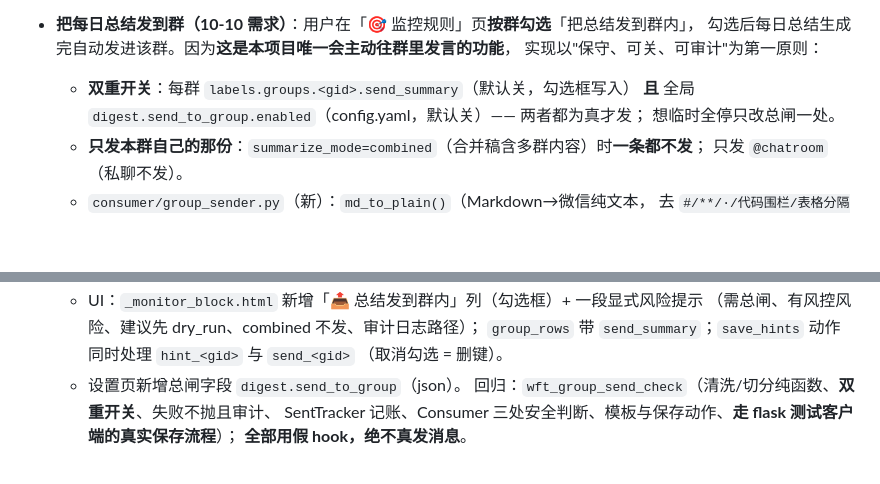
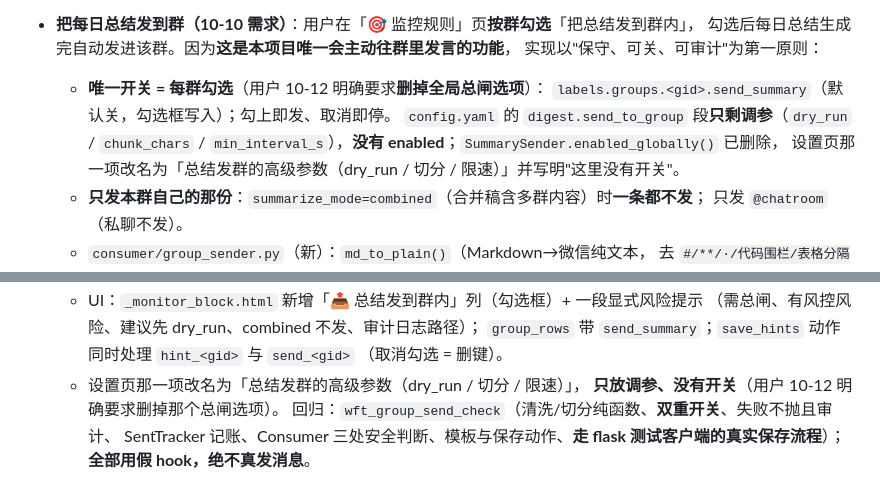
Before and after one commit to jiangbocn-sys/WeChatFerryTool, a Markdown page: docs/checkpoint.md, 2 parts joined by grey strips. Rendered like a GitHub page; blank space fills up the shorter version.

Commit message:
docs: record that the summary-to-group master switch was removed

```diff
--- a/docs/checkpoint.md
+++ b/docs/checkpoint.md
@@ -173,9 +173,11 @@
 * **把每日总结发到群（10-10 需求）**：用户在「🎯 监控规则」页**按群勾选**「把总结发到群内」，
   勾选后每日总结生成完自动发进该群。因为**这是本项目唯一会主动往群里发言的功能**，
   实现以"保守、可关、可审计"为第一原则：
-  * **双重开关**：每群 `labels.groups.<gid>.send_summary`（默认关，勾选框写入）
-    **且** 全局 `digest.send_to_group.enabled`（config.yaml，默认关）—— 两者都为真才发；
-    想临时全停只改总闸一处。
+  * **唯一开关 = 每群勾选**（用户 10-12 明确要求**删掉全局总闸选项**）：
+    `labels.groups.<gid>.send_summary`（默认关，勾选框写入）；勾上即发、取消即停。
+    `config.yaml` 的 `digest.send_to_group` 段**只剩调参**（`dry_run` / `chunk_chars` /
+    `min_interval_s`），**没有 enabled**；`SummarySender.enabled_globally()` 已删除，
+    设置页那一项改名为「总结发群的高级参数（dry_run / 切分 / 限速）」并写明"这里没有开关"。
   * **只发本群自己的那份**：`summarize_mode=combined`（合并稿含多群内容）时**一条都不发**；
     只发 `@chatroom`（私聊不发）。
   * `consumer/group_sender.py`（新）：`md_to_plain()`（Markdown→微信纯文本，
@@ -190,7 +192,8 @@
     （需总闸、有风控风险、建议先 dry_run、combined 不发、审计日志路径）；
     `group_rows` 带 `send_summary`；`save_hints` 动作同时处理 `hint_<gid>` 与 `send_<gid>`
     （取消勾选 = 删键）。
-  * 设置页新增总闸字段 `digest.send_to_group`（json）。
+  * 设置页那一项改名为「总结发群的高级参数（dry_run / 切分 / 限速）」，
+    **只放调参、没有开关**（用户 10-12 明确要求删掉那个总闸选项）。
   回归：`wft_group_send_check`（清洗/切分纯函数、**双重开关**、失败不抛且审计、
   SentTracker 记账、Consumer 三处安全判断、模板与保存动作、**走 flask 测试客户端的真实保存流程**）；
   **全部用假 hook，绝不真发消息**。
```
